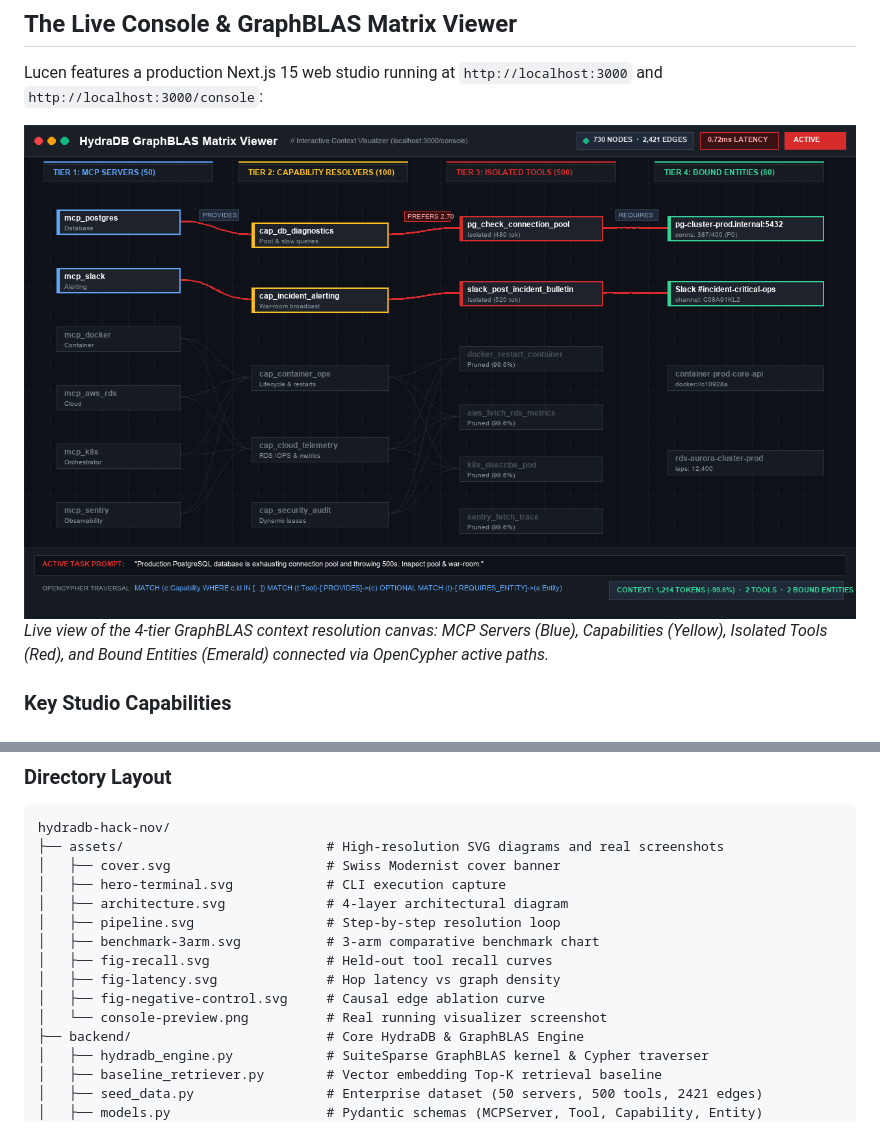
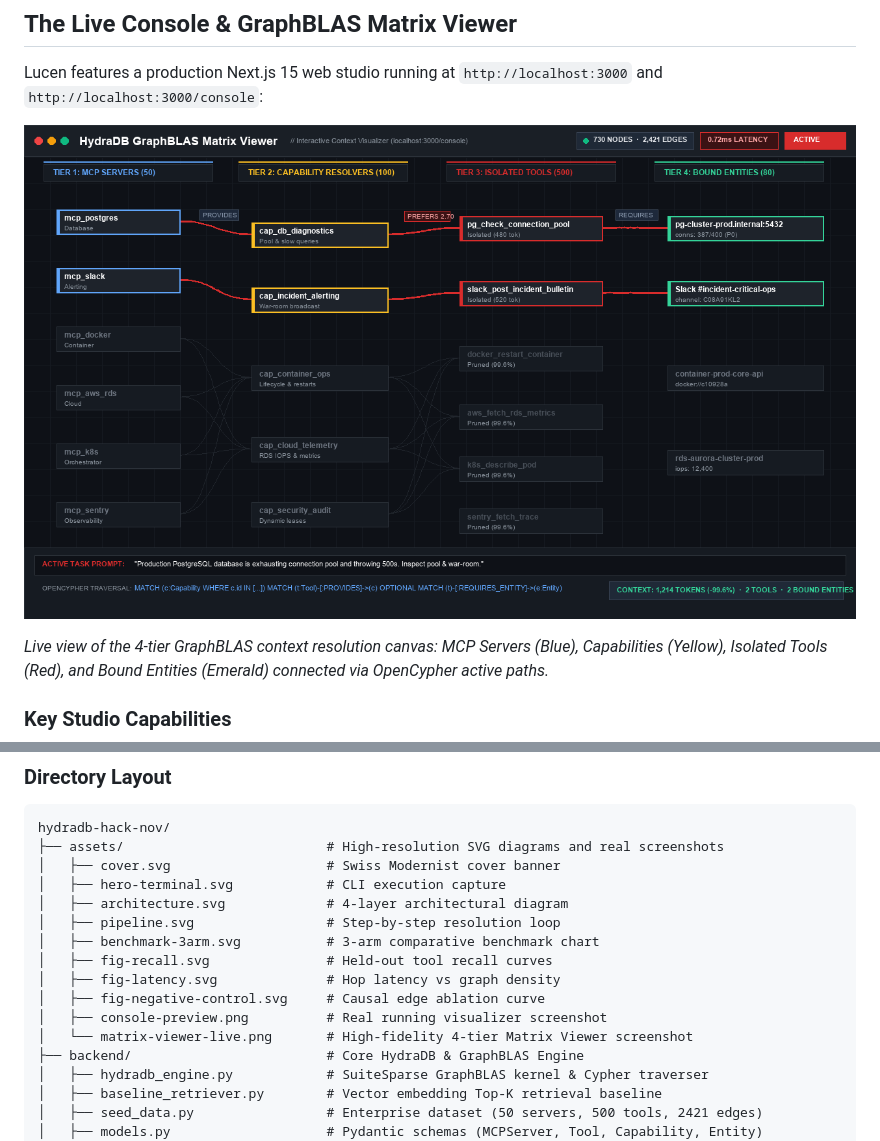
Before and after one commit to toufiqfarhan0/hydradb-hack-nov, a Markdown page: README.md, 2 parts joined by grey strips. Drawn GitHub-style; pictures changed too: assets/matrix-viewer-live.png (added).

Commit message:
fix(readme): bust GitHub Camo cache by linking fresh matrix-viewer-live asset

```diff
--- a/README.md
+++ b/README.md
@@ -516,7 +516,7 @@ For an enterprise team of 100 engineers executing 20,000 agent queries per day a
 
 Lucen features a production Next.js 15 web studio running at `http://localhost:3000` and `http://localhost:3000/console`:
 
-<img src="assets/console-preview.png" alt="Interactive HydraDB GraphBLAS Matrix Viewer" width="100%" />
+[![Interactive HydraDB GraphBLAS Matrix Viewer](assets/matrix-viewer-live.png)](assets/matrix-viewer-live.png)
 
 *Live view of the 4-tier GraphBLAS context resolution canvas: MCP Servers (Blue), Capabilities (Yellow), Isolated Tools (Red), and Bound Entities (Emerald) connected via OpenCypher active paths.*
 
@@ -587,7 +587,8 @@ hydradb-hack-nov/
 │   ├── fig-recall.svg               # Held-out tool recall curves
 │   ├── fig-latency.svg              # Hop latency vs graph density
 │   ├── fig-negative-control.svg     # Causal edge ablation curve
-│   └── console-preview.png          # Real running visualizer screenshot
+│   ├── console-preview.png          # Real running visualizer screenshot
+│   └── matrix-viewer-live.png       # High-fidelity 4-tier Matrix Viewer screenshot
 ├── backend/                         # Core HydraDB & GraphBLAS Engine
 │   ├── hydradb_engine.py            # SuiteSparse GraphBLAS kernel & Cypher traverser
 │   ├── baseline_retriever.py        # Vector embedding Top-K retrieval baseline
```
Also changed, not shown: assets/graphblas-matrix-viewer.png (added), 1 other file.
